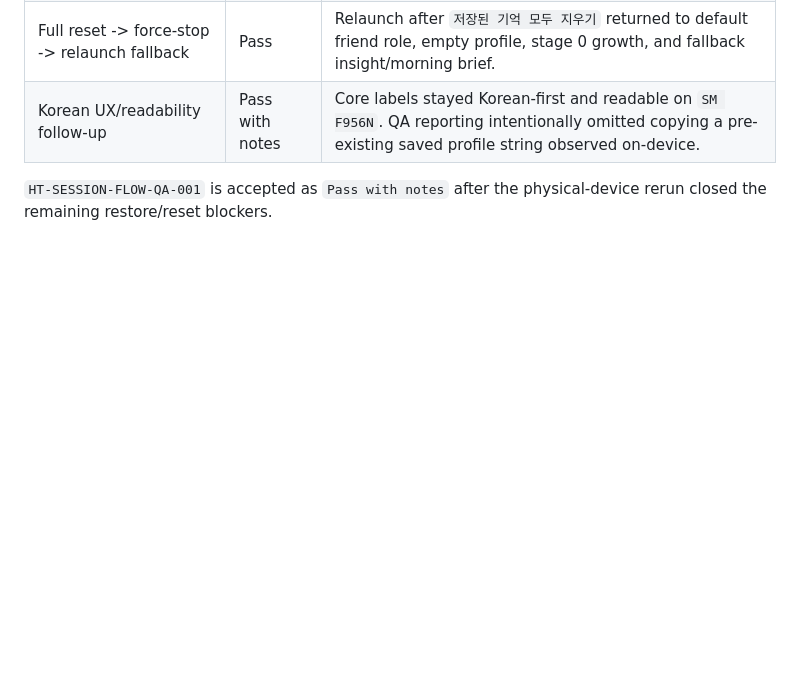
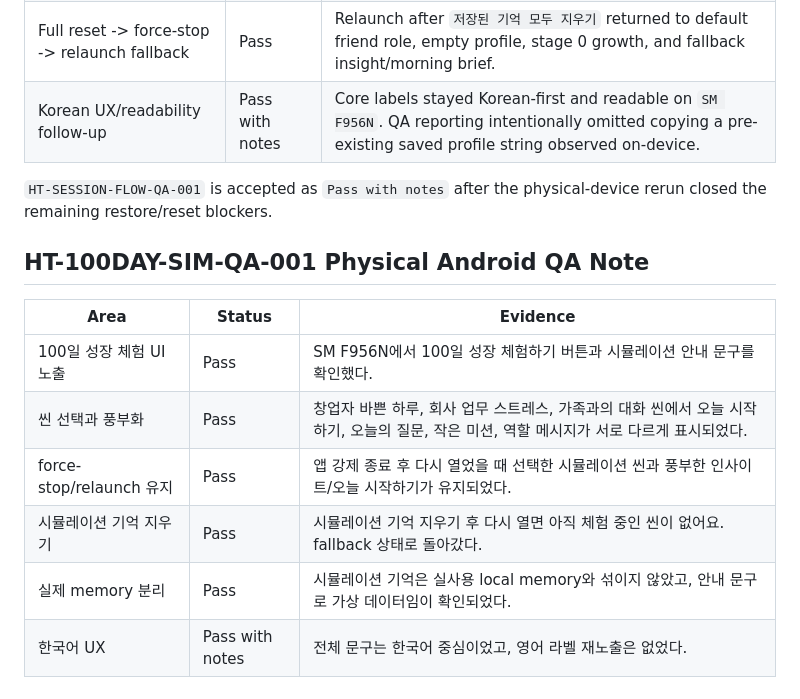
Before and after one commit to yubi-lee/yonlab-heart-talk, a Markdown page: docs/ACCEPTANCE_CRITERIA.md, the part around the change. GitHub-like rendering; blank space fills up the shorter version.

Commit message:
docs: record physical Android QA for 100-day simulation

```diff
--- a/docs/ACCEPTANCE_CRITERIA.md
+++ b/docs/ACCEPTANCE_CRITERIA.md
@@ -333,3 +333,14 @@ Updated status after the remaining physical rerun:
 | Korean UX/readability follow-up | Pass with notes | Core labels stayed Korean-first and readable on `SM F956N`. QA reporting intentionally omitted copying a pre-existing saved profile string observed on-device. |
 
 `HT-SESSION-FLOW-QA-001` is accepted as `Pass with notes` after the physical-device rerun closed the remaining restore/reset blockers.
+
+## HT-100DAY-SIM-QA-001 Physical Android QA Note
+
+| Area | Status | Evidence |
+|---|---|---|
+| 100일 성장 체험 UI 노출 | Pass | SM F956N에서 100일 성장 체험하기 버튼과 시뮬레이션 안내 문구를 확인했다. |
+| 씬 선택과 풍부화 | Pass | 창업자 바쁜 하루, 회사 업무 스트레스, 가족과의 대화 씬에서 오늘 시작하기, 오늘의 질문, 작은 미션, 역할 메시지가 서로 다르게 표시되었다. |
+| force-stop/relaunch 유지 | Pass | 앱 강제 종료 후 다시 열었을 때 선택한 시뮬레이션 씬과 풍부한 인사이트/오늘 시작하기가 유지되었다. |
+| 시뮬레이션 기억 지우기 | Pass | 시뮬레이션 기억 지우기 후 다시 열면 아직 체험 중인 씬이 없어요. fallback 상태로 돌아갔다. |
+| 실제 memory 분리 | Pass | 시뮬레이션 기억은 실사용 local memory와 섞이지 않았고, 안내 문구로 가상 데이터임이 확인되었다. |
+| 한국어 UX | Pass with notes | 전체 문구는 한국어 중심이었고, 영어 라벨 재노출은 없었다. |
```
Also changed, not shown: docs/EVIDENCE_LOG.md (+10 -0 lines).
